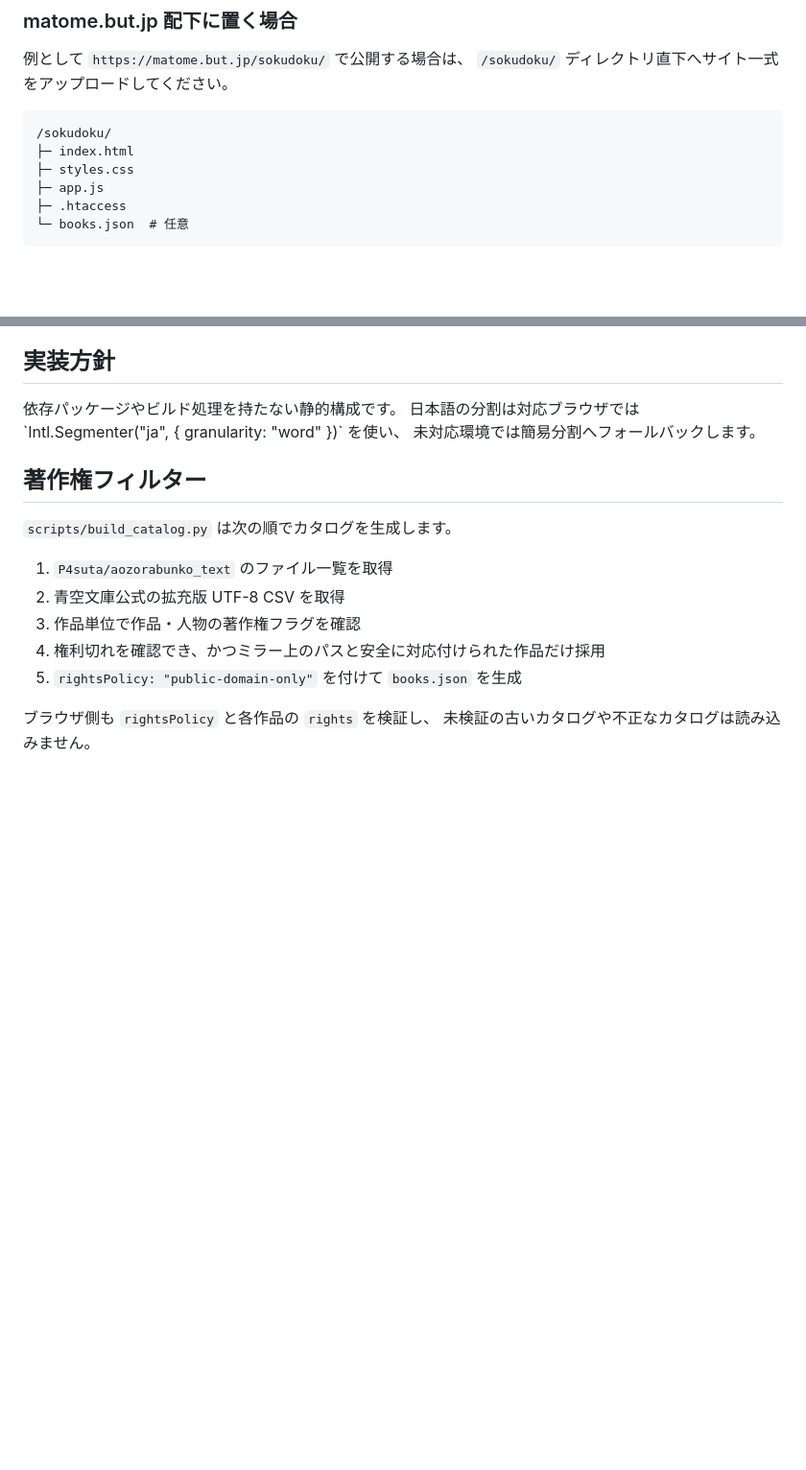
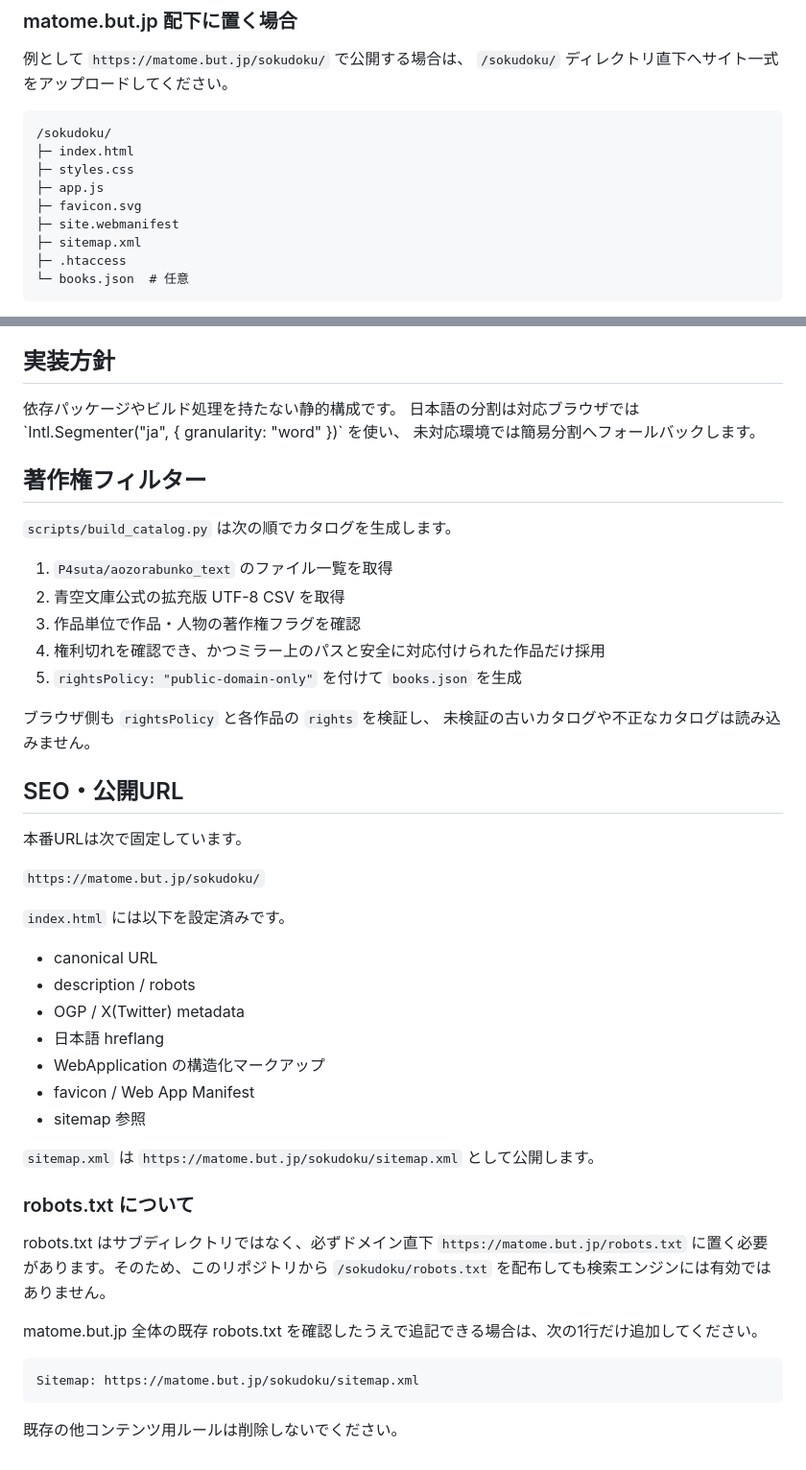
Before and after one commit to nano-tani/sokudoku, a Markdown page: README.md, 2 parts joined by grey strips. Shown at 96% size. Rendered like a GitHub page; blank space fills up the shorter version.

Commit message:
docs: add production SEO and FTP asset guidance

````diff
--- a/README.md
+++ b/README.md
@@ -92,6 +92,9 @@ python -m http.server 8000
 ├─ index.html
 ├─ styles.css
 ├─ app.js
+├─ favicon.svg
+├─ site.webmanifest
+├─ sitemap.xml
 ├─ .htaccess
 └─ books.json  # 任意
 ```
@@ -142,3 +145,39 @@ GitHub Pages が未設定の場合は、一度だけリポジトリの
 
 ブラウザ側も `rightsPolicy` と各作品の `rights` を検証し、
 未検証の古いカタログや不正なカタログは読み込みません。
+
+
+## SEO・公開URL
+
+本番URLは次で固定しています。
+
+`https://matome.but.jp/sokudoku/`
+
+`index.html` には以下を設定済みです。
+
+- canonical URL
+- description / robots
+- OGP / X(Twitter) metadata
+- 日本語 hreflang
+- WebApplication の構造化マークアップ
+- favicon / Web App Manifest
+- sitemap 参照
+
+`sitemap.xml` は
+`https://matome.but.jp/sokudoku/sitemap.xml`
+として公開します。
+
+### robots.txt について
+
+robots.txt はサブディレクトリではなく、必ずドメイン直下
+`https://matome.but.jp/robots.txt`
+に置く必要があります。そのため、このリポジトリから
+`/sokudoku/robots.txt` を配布しても検索エンジンには有効ではありません。
+
+matome.but.jp 全体の既存 robots.txt を確認したうえで追記できる場合は、次の1行だけ追加してください。
+
+```text
+Sitemap: https://matome.but.jp/sokudoku/sitemap.xml
+```
+
+既存の他コンテンツ用ルールは削除しないでください。
````
